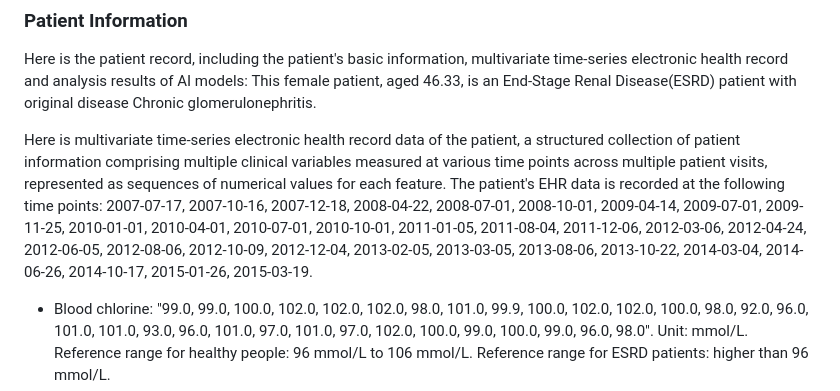
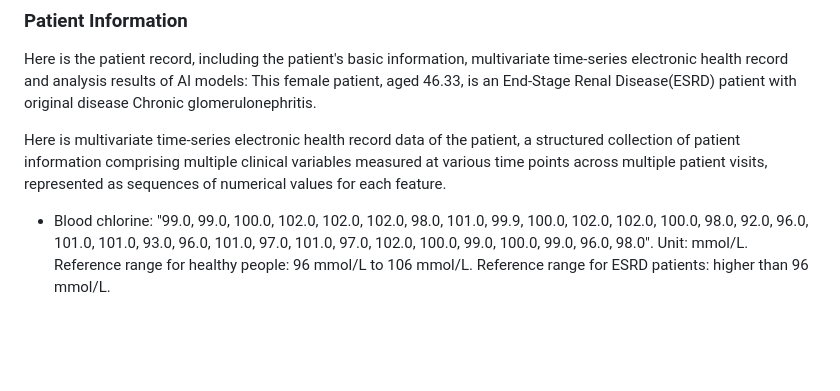
Before and after one commit to yhzhu99/colacare-playground, a Markdown page: src/assets/case_study.md, the part around the change printed below. Drawn GitHub-style; blank space fills up the shorter version.

```diff
--- a/src/assets/case_study.md
+++ b/src/assets/case_study.md
@@ -8,8 +8,6 @@ Here is the patient record, including the patient's basic information, multivari
 This female patient, aged 46.33, is an End-Stage Renal Disease(ESRD) patient with original disease Chronic glomerulonephritis.
 
 Here is multivariate time-series electronic health record data of the patient, a structured collection of patient information comprising multiple clinical variables measured at various time points across multiple patient visits, represented as sequences of numerical values for each feature.
-The patient's EHR data is recorded at the following time points:
-2007-07-17, 2007-10-16, 2007-12-18, 2008-04-22, 2008-07-01, 2008-10-01, 2009-04-14, 2009-07-01, 2009-11-25, 2010-01-01, 2010-04-01, 2010-07-01, 2010-10-01, 2011-01-05, 2011-08-04, 2011-12-06, 2012-03-06, 2012-04-24, 2012-06-05, 2012-08-06, 2012-10-09, 2012-12-04, 2013-02-05, 2013-03-05, 2013-08-06, 2013-10-22, 2014-03-04, 2014-06-26, 2014-10-17, 2015-01-26, 2015-03-19.
 
 - Blood chlorine: "99.0, 99.0, 100.0, 102.0, 102.0, 102.0, 98.0, 101.0, 99.9, 100.0, 102.0, 102.0, 100.0, 98.0, 92.0, 96.0, 101.0, 101.0, 93.0, 96.0, 101.0, 97.0, 101.0, 97.0, 102.0, 100.0, 99.0, 100.0, 99.0, 96.0, 98.0". Unit: mmol/L. Reference range for healthy people: 96 mmol/L to 106 mmol/L. Reference range for ESRD patients: higher than 96 mmol/L.
 - Carbon dioxide binding power: "22.9, 22.9, 25.6, 24.5, 24.5, 26.3, 22.5, 22.2, 24.0, 22.6, 24.3, 24.3, 21.7, 26.4, 26.6, 29.0, 26.7, 26.7, 27.7, 26.2, 25.9, 26.8, 22.6, 23.2, 24.3, 23.1, 25.1, 26.3, 25.0, 20.4, 18.7". Unit: mmol/L. Reference range for healthy people: 20 mmol/L to 29 mmol/L. Reference range for ESRD patients: higher than 25 mmol/L.
```
Also changed, not shown: other parts of src/assets/case_study.md (+16 -14 lines), src/assets/prompt_template.md (+25 -13 lines).
